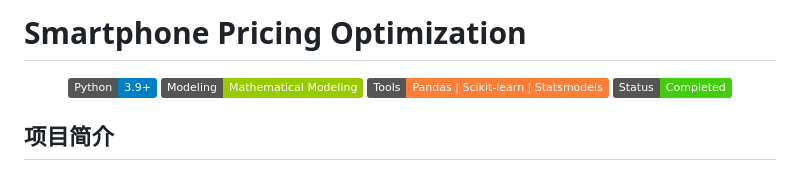
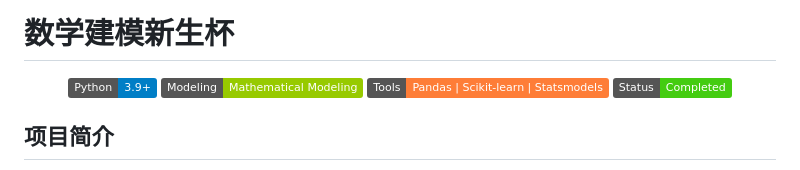
Before and after one commit to Jay1022zxy/smartphone-pricing-optimization, a Markdown page: README.md, the part around the change. Rendered like a GitHub page; badges without logos.

```diff
--- a/README.md
+++ b/README.md
@@ -1,4 +1,4 @@
-# Smartphone Pricing Optimization
+# 数学建模新生杯
 
 <p align="center">
   <img src="https://img.shields.io/badge/Python-3.9%2B-blue" />
```
